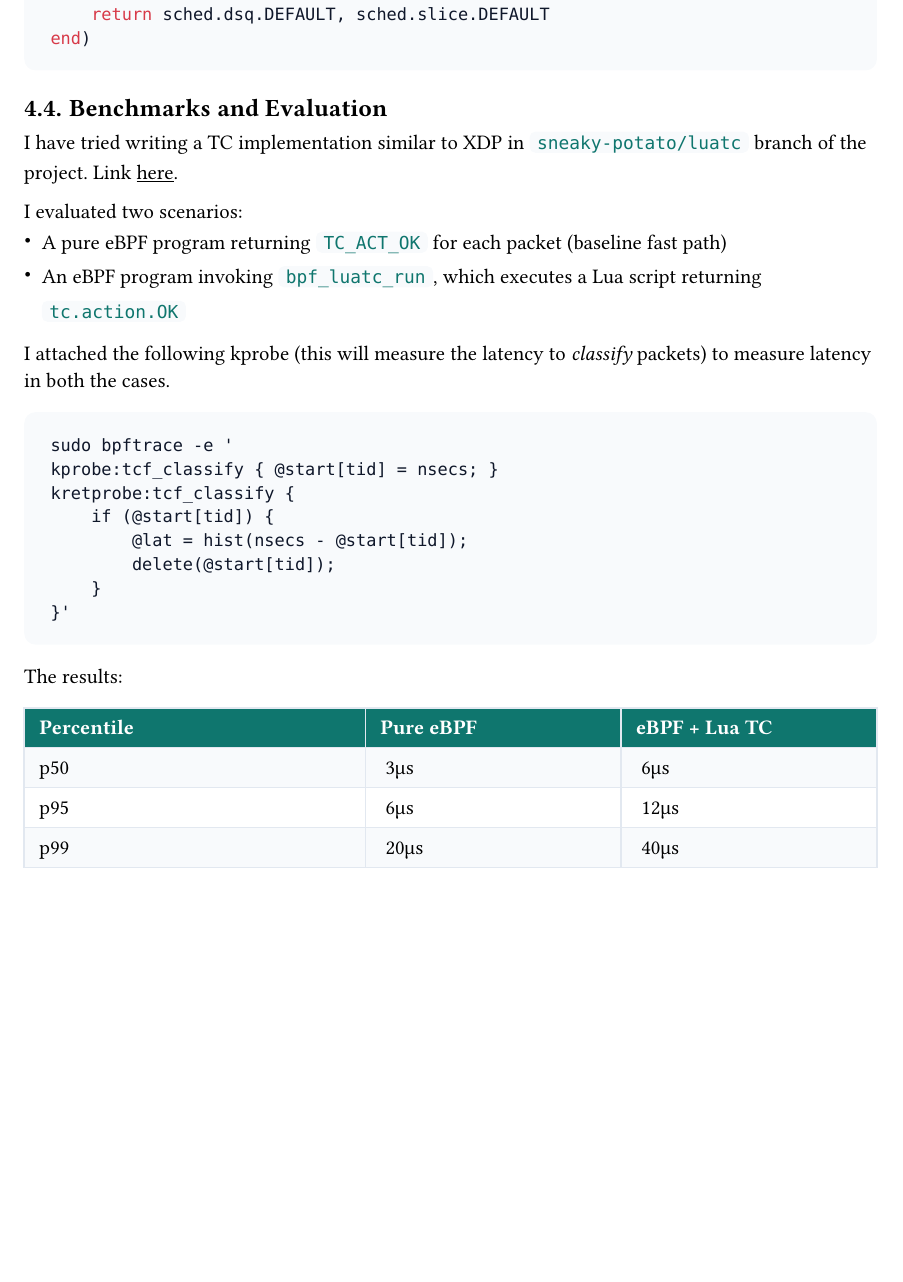
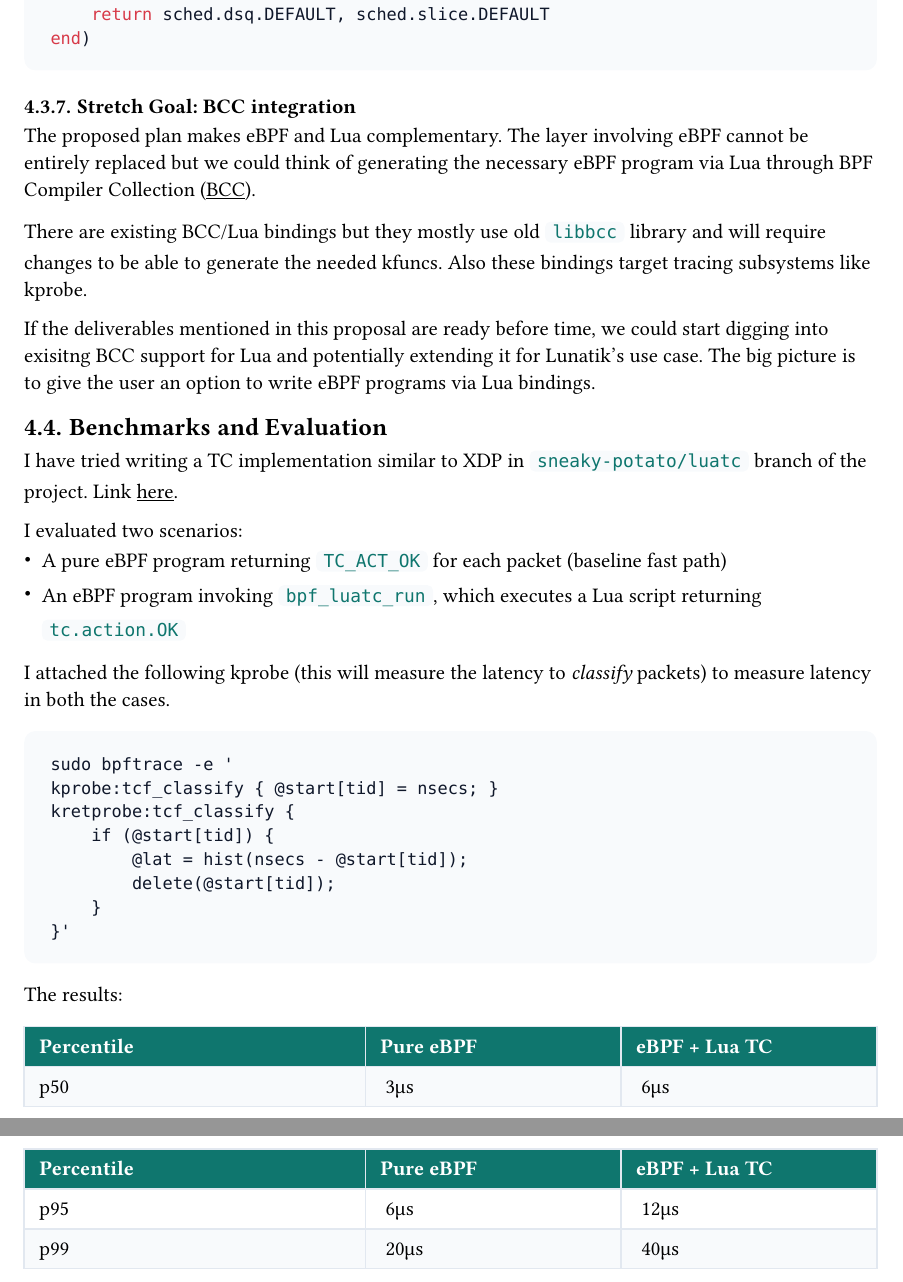
Before and after one commit to sneaky-potato/gsoc, a Typst document (lablua-apply.typ): part of page 14 of 16 before the commit and two parts of pages 14 and 15 of 16 after it, the two joined at a grey line, cut so that both start at the same text, the shorter picture padded with empty space. The pictures show the PDF file lablua-apply.pdf that the author committed with the source.

Commit message:
Add bcc in stretch goal

````diff
--- a/lablua-apply.typ
+++ b/lablua-apply.typ
@@ -728,6 +728,20 @@ sched.attach(function(task)
 end)
 ```
 
+=== Stretch Goal: BCC integration
+
+The proposed plan makes eBPF and Lua complementary. The layer involving
+eBPF cannot be entirely replaced but we could think of generating the necessary
+eBPF program via Lua through BPF Compiler Collection (#link("https://github.com/iovisor/bcc")[BCC]).
+
+There are existing BCC/Lua bindings but they mostly use old `libbcc` library and will require changes
+to be able to generate the needed kfuncs. Also these bindings target tracing subsystems like kprobe.
+
+If the deliverables mentioned in this proposal are ready before time, we
+could start digging into exisitng BCC support for Lua and potentially extending it
+for Lunatik's use case. The big picture is to give the user an option to write
+eBPF programs via Lua bindings.
+
 == Benchmarks and Evaluation
 
 I have tried writing a TC implementation similar to XDP in
````
Also changed, not shown: lablua-apply.pdf, lablua-apply.typ (2 more changed lines).
